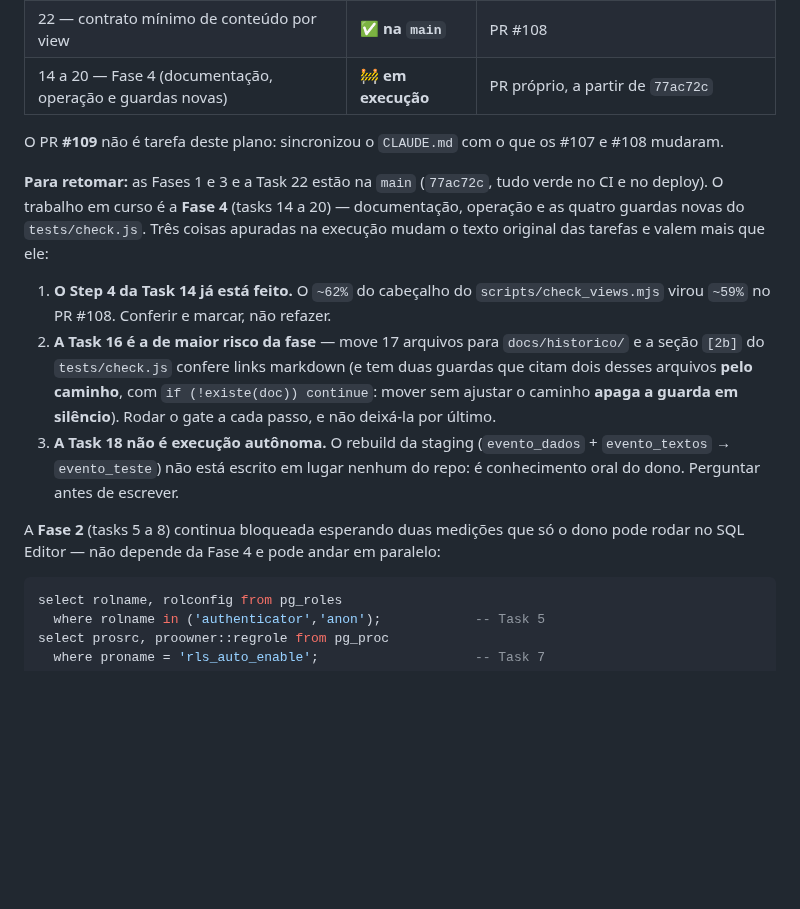
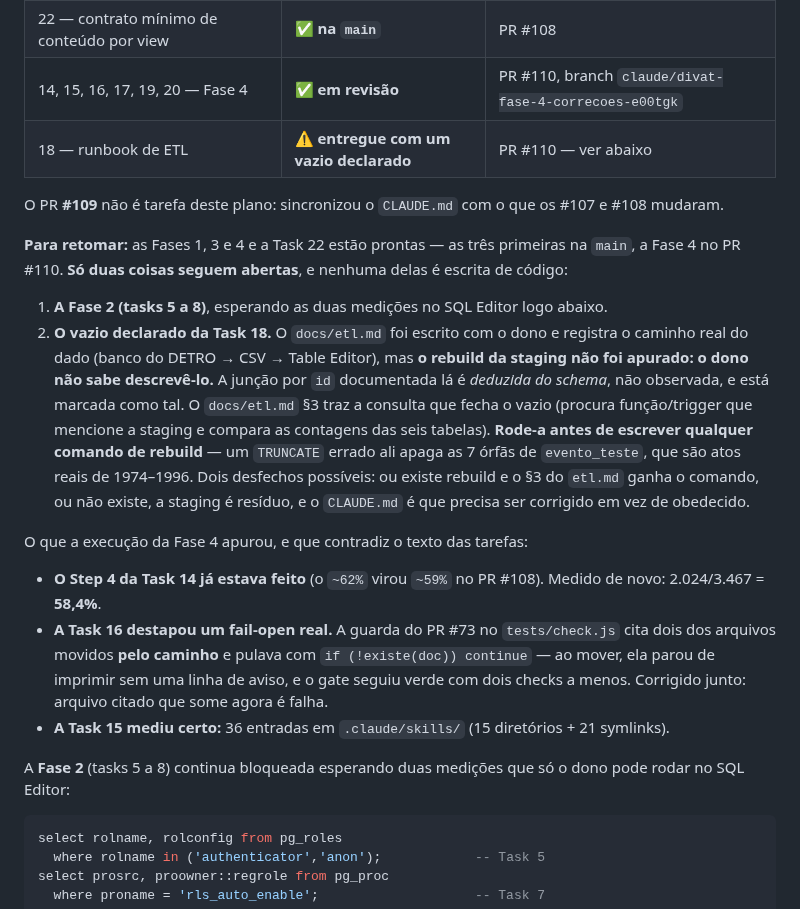
Before and after one commit to LucasMolinari9/LucasCTEC, a Markdown page: docs/planos/2026-08-08-correcoes-auditoria.md, the part around the change. Drawn GitHub-style; blank space fills up the shorter version.

Commit message:
docs(plano): Fase 4 fechada — estado, o vazio da Task 18 e o que a execução apurou
Task 18 fica marcada como "entregue com um vazio declarado", não como pronta: o
rebuild da staging não foi apurado, e o docs/etl.md §3 carrega a consulta que o
fecha. O "Para retomar" passa a apontar as duas únicas coisas abertas — a Fase 2
e esse vazio — em vez do roteiro da fase que acabou de entrar.

Co-Authored-By: Claude Opus 5 <noreply@anthropic.com>
Claude-Session: https://claude.ai/code/session_01AR2umpyXapRoMPuSu2dRYY

````diff
--- a/docs/planos/2026-08-08-correcoes-auditoria.md
+++ b/docs/planos/2026-08-08-correcoes-auditoria.md
@@ -22,28 +22,38 @@
 | 13 — estado vazio ("não localizado") | ✅ **na `main`** | PR #107 |
 | 21 — `marcarTrunc` e o teto do servidor | ✅ **na `main`** | PR #107 |
 | 22 — contrato mínimo de conteúdo por view | ✅ **na `main`** | PR #108 |
-| 14 a 20 — Fase 4 (documentação, operação e guardas novas) | 🚧 **em execução** | PR próprio, a partir de `77ac72c` |
+| 14, 15, 16, 17, 19, 20 — Fase 4 | ✅ **em revisão** | PR #110, branch `claude/divat-fase-4-correcoes-e00tgk` |
+| 18 — runbook de ETL | ⚠️ **entregue com um vazio declarado** | PR #110 — ver abaixo |
 
 O PR **#109** não é tarefa deste plano: sincronizou o `CLAUDE.md` com o que os #107 e #108
 mudaram.
 
-**Para retomar:** as Fases 1 e 3 e a Task 22 estão na `main` (`77ac72c`, tudo verde no CI e no
-deploy). O trabalho em curso é a **Fase 4** (tasks 14 a 20) — documentação, operação e as quatro
-guardas novas do `tests/check.js`. Três coisas apuradas na execução mudam o texto original das
-tarefas e valem mais que ele:
+**Para retomar:** as Fases 1, 3 e 4 e a Task 22 estão prontas — as três primeiras na `main`, a
+Fase 4 no PR #110. **Só duas coisas seguem abertas**, e nenhuma delas é escrita de código:
 
-1. **O Step 4 da Task 14 já está feito.** O `~62%` do cabeçalho do `scripts/check_views.mjs` virou
-   `~59%` no PR #108. Conferir e marcar, não refazer.
-2. **A Task 16 é a de maior risco da fase** — move 17 arquivos para `docs/historico/` e a seção
-   `[2b]` do `tests/check.js` confere links markdown (e tem duas guardas que citam dois desses
-   arquivos **pelo caminho**, com `if (!existe(doc)) continue`: mover sem ajustar o caminho
-   **apaga a guarda em silêncio**). Rodar o gate a cada passo, e não deixá-la por último.
-3. **A Task 18 não é execução autônoma.** O rebuild da staging (`evento_dados` + `evento_textos`
-   → `evento_teste`) não está escrito em lugar nenhum do repo: é conhecimento oral do dono.
-   Perguntar antes de escrever.
+1. **A Fase 2 (tasks 5 a 8)**, esperando as duas medições no SQL Editor logo abaixo.
+2. **O vazio declarado da Task 18.** O `docs/etl.md` foi escrito com o dono e registra o caminho
+   real do dado (banco do DETRO → CSV → Table Editor), mas **o rebuild da staging não foi
+   apurado: o dono não sabe descrevê-lo.** A junção por `id` documentada lá é *deduzida do
+   schema*, não observada, e está marcada como tal. O `docs/etl.md` §3 traz a consulta que fecha o
+   vazio (procura função/trigger que mencione a staging e compara as contagens das seis tabelas).
+   **Rode-a antes de escrever qualquer comando de rebuild** — um `TRUNCATE` errado ali apaga as 7
+   órfãs de `evento_teste`, que são atos reais de 1974–1996. Dois desfechos possíveis: ou existe
+   rebuild e o §3 do `etl.md` ganha o comando, ou não existe, a staging é resíduo, e o
+   `CLAUDE.md` é que precisa ser corrigido em vez de obedecido.
+
+O que a execução da Fase 4 apurou, e que contradiz o texto das tarefas:
+
+- **O Step 4 da Task 14 já estava feito** (o `~62%` virou `~59%` no PR #108). Medido de novo:
+  2.024/3.467 = **58,4%**.
+- **A Task 16 destapou um fail-open real.** A guarda do PR #73 no `tests/check.js` cita dois dos
+  arquivos movidos **pelo caminho** e pulava com `if (!existe(doc)) continue` — ao mover, ela
+  parou de imprimir sem uma linha de aviso, e o gate seguiu verde com dois checks a menos.
+  Corrigido junto: arquivo citado que some agora é falha.
+- **A Task 15 mediu certo:** 36 entradas em `.claude/skills/` (15 diretórios + 21 symlinks).
 
 A **Fase 2** (tasks 5 a 8) continua bloqueada esperando duas medições que só o dono pode rodar no
-SQL Editor — não depende da Fase 4 e pode andar em paralelo:
+SQL Editor:
 
 ```sql
 select rolname, rolconfig from pg_roles
````
